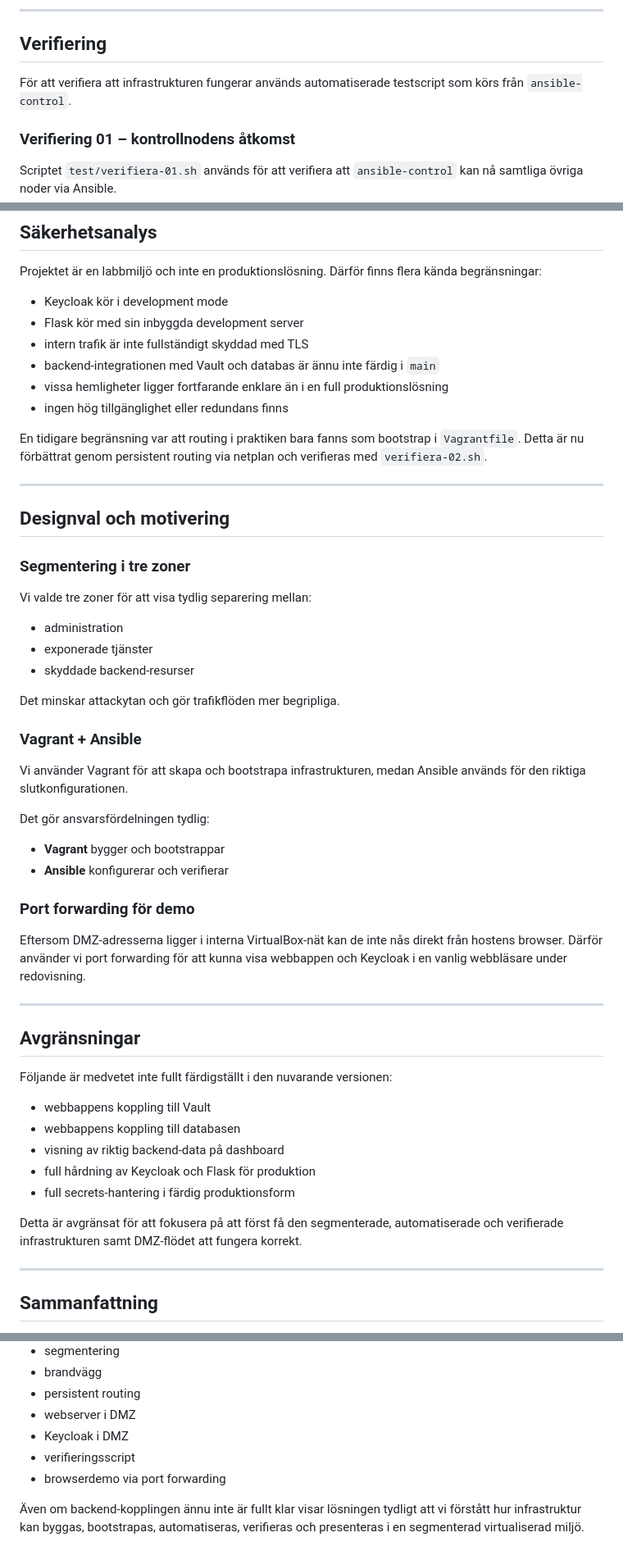
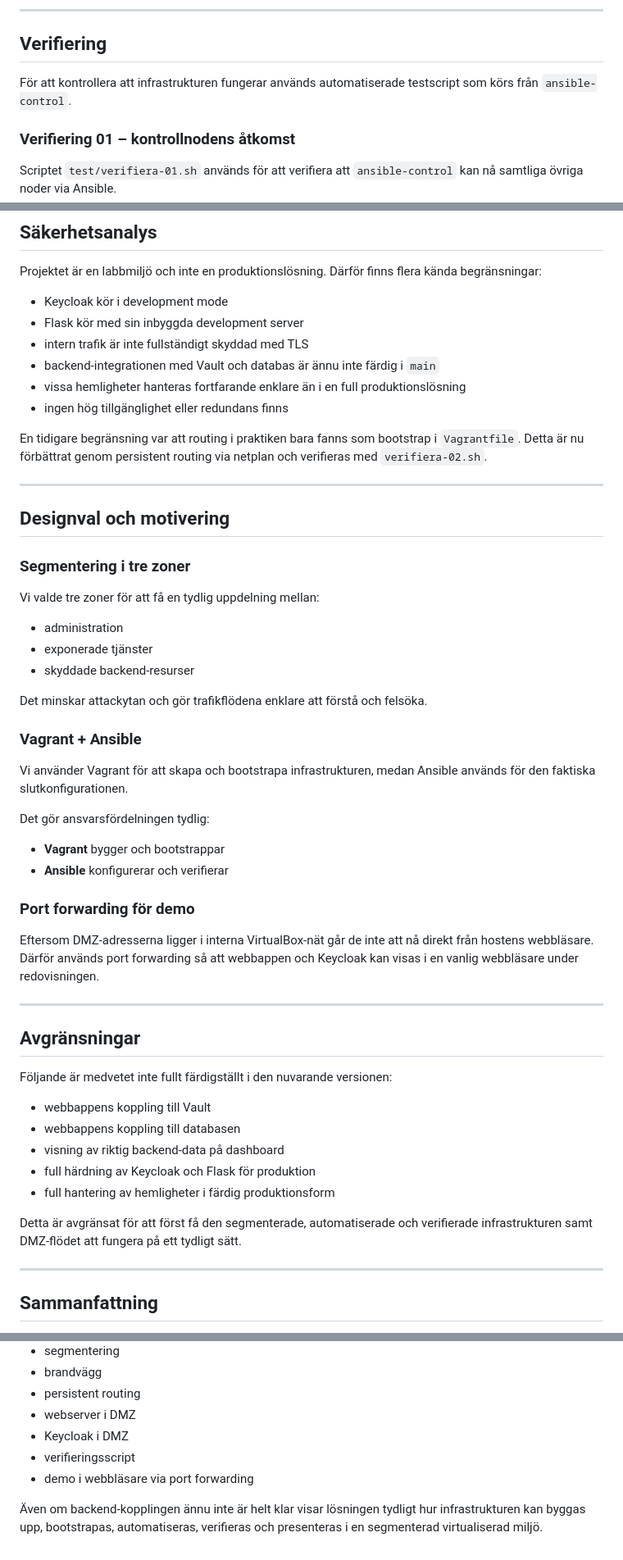
Before and after one commit to d-lindskog/Virtualiseringsteknik, a Markdown page: readme.md, 3 parts joined by grey strips. Shown at 82% size. Rendered like a GitHub page.

```diff
--- a/readme.md
+++ b/readme.md
@@ -354,7 +356,7 @@ Det går också att köra från `/vagrant`, men under demo har vi valt att köra
 
 ## Verifiering
 
-För att verifiera att infrastrukturen fungerar används automatiserade testscript som körs från `ansible-control`.
+För att kontrollera att infrastrukturen fungerar används automatiserade testscript som körs från `ansible-control`.
 
 ### Verifiering 01 – kontrollnodens åtkomst
 
@@ -432,7 +434,7 @@ Projektet är en labbmiljö och inte en produktionslösning. Därför finns fler
 - Flask kör med sin inbyggda development server
 - intern trafik är inte fullständigt skyddad med TLS
 - backend-integrationen med Vault och databas är ännu inte färdig i `main`
-- vissa hemligheter ligger fortfarande enklare än i en full produktionslösning
+- vissa hemligheter hanteras fortfarande enklare än i en full produktionslösning
 - ingen hög tillgänglighet eller redundans finns
 
 En tidigare begränsning var att routing i praktiken bara fanns som bootstrap i `Vagrantfile`. Detta är nu förbättrat genom persistent routing via netplan och verifieras med `verifiera-02.sh`.
@@ -443,17 +445,17 @@ En tidigare begränsning var att routing i praktiken bara fanns som bootstrap i
 
 ### Segmentering i tre zoner
 
-Vi valde tre zoner för att visa tydlig separering mellan:
+Vi valde tre zoner för att få en tydlig uppdelning mellan:
 
 - administration
 - exponerade tjänster
 - skyddade backend-resurser
 
-Det minskar attackytan och gör trafikflöden mer begripliga.
+Det minskar attackytan och gör trafikflödena enklare att förstå och felsöka.
 
 ### Vagrant + Ansible
 
-Vi använder Vagrant för att skapa och bootstrapa infrastrukturen, medan Ansible används för den riktiga slutkonfigurationen.
+Vi använder Vagrant för att skapa och bootstrapa infrastrukturen, medan Ansible används för den faktiska slutkonfigurationen.
 
 Det gör ansvarsfördelningen tydlig:
 
@@ -462,7 +464,7 @@ Det gör ansvarsfördelningen tydlig:
 
 ### Port forwarding för demo
 
-Eftersom DMZ-adresserna ligger i interna VirtualBox-nät kan de inte nås direkt från hostens browser. Därför använder vi port forwarding för att kunna visa webbappen och Keycloak i en vanlig webbläsare under redovisning.
+Eftersom DMZ-adresserna ligger i interna VirtualBox-nät går de inte att nå direkt från hostens webbläsare. Därför används port forwarding så att webbappen och Keycloak kan visas i en vanlig webbläsare under redovisningen.
 
 ---
 
@@ -473,10 +475,10 @@ Följande är medvetet inte fullt färdigställt i den nuvarande versionen:
 - webbappens koppling till Vault
 - webbappens koppling till databasen
 - visning av riktig backend-data på dashboard
-- full hårdning av Keycloak och Flask för produktion
-- full secrets-hantering i färdig produktionsform
+- full härdning av Keycloak och Flask för produktion
+- full hantering av hemligheter i färdig produktionsform
 
-Detta är avgränsat för att fokusera på att först få den segmenterade, automatiserade och verifierade infrastrukturen samt DMZ-flödet att fungera korrekt.
+Detta är avgränsat för att först få den segmenterade, automatiserade och verifierade infrastrukturen samt DMZ-flödet att fungera på ett tydligt sätt.
 
 ---
 
@@ -493,6 +495,6 @@ Det här projektet visar en fungerande automatiserad labbmiljö med:
 - webserver i DMZ
 - Keycloak i DMZ
 - verifieringsscript
-- browserdemo via port forwarding
+- demo i webbläsare via port forwarding
 
-Även om backend-kopplingen ännu inte är fullt klar visar lösningen tydligt att vi förstått hur infrastruktur kan byggas, bootstrapas, automatiseras, verifieras och presenteras i en segmenterad virtualiserad miljö.
+Även om backend-kopplingen ännu inte är helt klar visar lösningen tydligt hur infrastrukturen kan byggas upp, bootstrapas, automatiseras, verifieras och presenteras i en segmenterad virtualiserad miljö.
```
Also changed, not shown: other parts of readme.md (+29 -27 lines).
